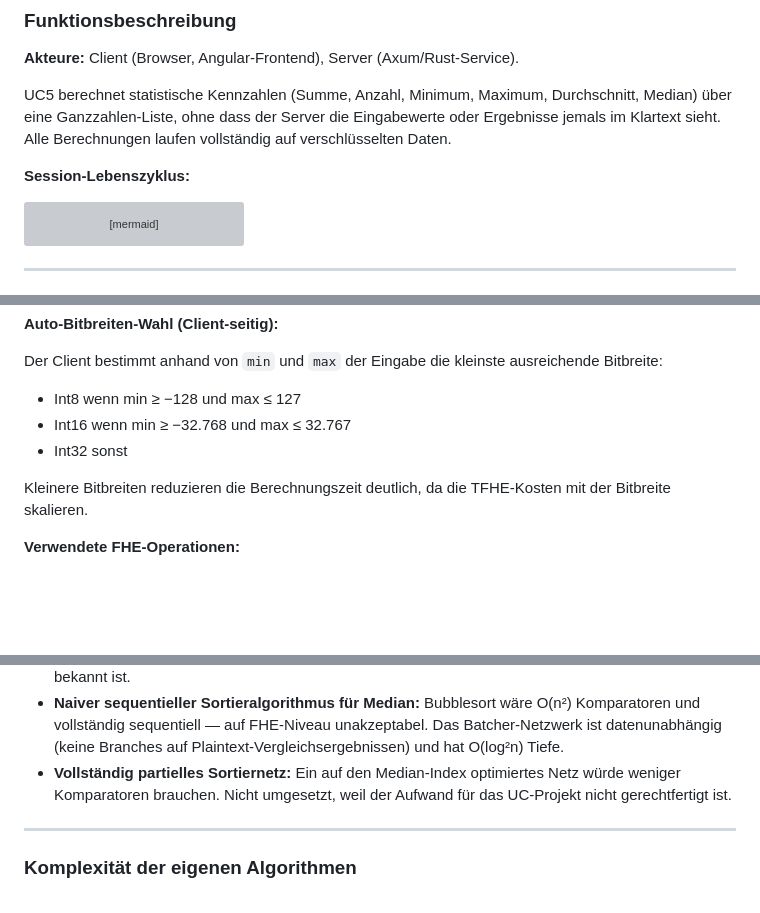
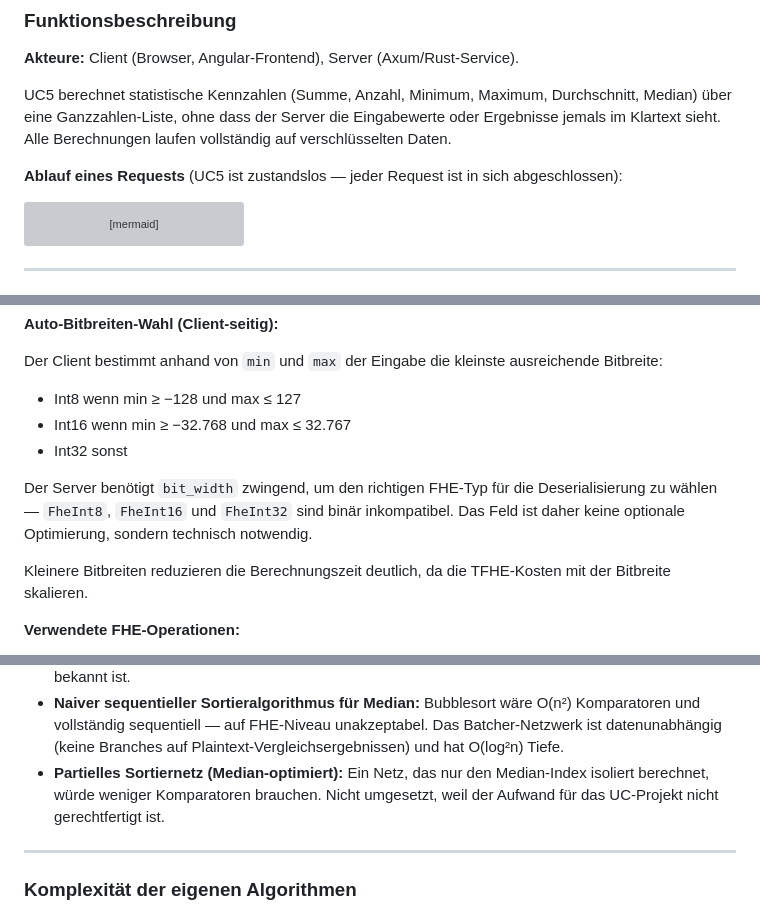
Before and after one commit to Caius00/tfhe-crypto, a Markdown page: services/05-encrypted-statistics-service/spec.md, 3 parts joined by grey strips. Drawn GitHub-style; blank space fills up the shorter version; grey boxes are pictures that could not be loaded.

````diff
--- a/services/05-encrypted-statistics-service/spec.md
+++ b/services/05-encrypted-statistics-service/spec.md
@@ -9,7 +9,7 @@
 
 UC5 berechnet statistische Kennzahlen (Summe, Anzahl, Minimum, Maximum, Durchschnitt, Median) über eine Ganzzahlen-Liste, ohne dass der Server die Eingabewerte oder Ergebnisse jemals im Klartext sieht. Alle Berechnungen laufen vollständig auf verschlüsselten Daten.
 
-**Session-Lebenszyklus:**
+**Ablauf eines Requests** (UC5 ist zustandslos — jeder Request ist in sich abgeschlossen):
 
 ```mermaid
 sequenceDiagram
@@ -161,6 +166,8 @@ Der Client bestimmt anhand von `min` und `max` der Eingabe die kleinste ausreich
 - Int16 wenn min ≥ −32.768 und max ≤ 32.767
 - Int32 sonst
 
+Der Server benötigt `bit_width` zwingend, um den richtigen FHE-Typ für die Deserialisierung zu wählen — `FheInt8`, `FheInt16` und `FheInt32` sind binär inkompatibel. Das Feld ist daher keine optionale Optimierung, sondern technisch notwendig.
+
 Kleinere Bitbreiten reduzieren die Berechnungszeit deutlich, da die TFHE-Kosten mit der Bitbreite skalieren.
 
 **Verwendete FHE-Operationen:**
@@ -178,7 +185,7 @@ Kleinere Bitbreiten reduzieren die Berechnungszeit deutlich, da die TFHE-Kosten
 - **Float (f32/f64):** Semantisch passend für Durchschnitt, aber TFHE-rs bietet keine Float-Typen.
 - **Vollständig homomorphe Division:** TFHE-rs hat keine generische `Div<FheInt>`-Implementierung. Division durch einen Klartextwert ist hier ausreichend, weil die Listenlänge dem Server ohnehin bekannt ist.
 - **Naiver sequentieller Sortieralgorithmus für Median:** Bubblesort wäre O(n²) Komparatoren und vollständig sequentiell — auf FHE-Niveau unakzeptabel. Das Batcher-Netzwerk ist datenunabhängig (keine Branches auf Plaintext-Vergleichsergebnissen) und hat O(log²n) Tiefe.
-- **Vollständig partielles Sortiernetz:** Ein auf den Median-Index optimiertes Netz würde weniger Komparatoren brauchen. Nicht umgesetzt, weil der Aufwand für das UC-Projekt nicht gerechtfertigt ist.
+- **Partielles Sortiernetz (Median-optimiert):** Ein Netz, das nur den Median-Index isoliert berechnet, würde weniger Komparatoren brauchen. Nicht umgesetzt, weil der Aufwand für das UC-Projekt nicht gerechtfertigt ist.
 
 ---
 
````
Also changed, not shown: other parts of services/05-encrypted-statistics-service/spec.md (+18 -15 lines).
